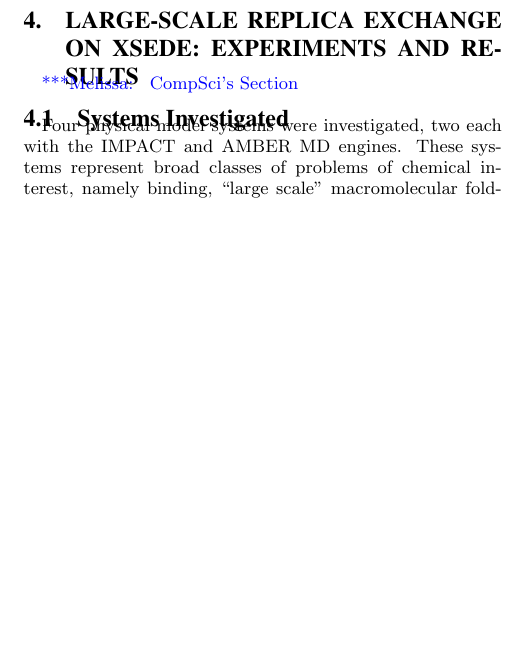
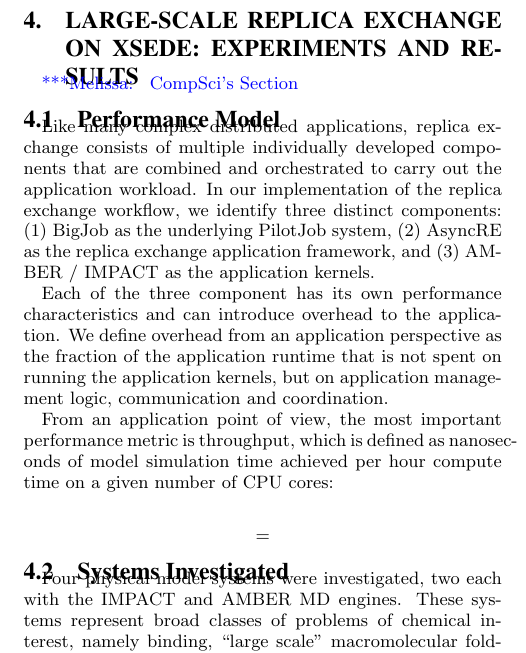
Before and after one commit to saga-project/asyncre-bigjob, a LaTeX paper (papers/2013-cdi-xsede.tex): part of one column of page 7 of 7, cut so that both start at the same text, the shorter picture padded with empty space. Compiled offline with pdfLaTeX.

Commit message:
snapshot

```diff
--- a/papers/2013-cdi-xsede.tex
+++ b/papers/2013-cdi-xsede.tex
@@ -798,6 +798,28 @@ if __name__ == '__main__':
   Results}\label{sec:results}
 \mrnote{ CompSci's Section}
 
+\subsection{Performance Model}
+
+Like many complex distributed applications, replica exchange consists of
+multiple individually developed components that are combined and orchestrated to
+carry out the application workload. In our implementation of the replica
+exchange workflow, we identify three distinct  components: (1) BigJob as the
+underlying PilotJob system, (2) AsyncRE as  the replica exchange application
+framework, and (3) AMBER / IMPACT as the  application kernels.
+
+Each of the three component has its own performance characteristics and
+can introduce overhead to the application. We define overhead from an
+application perspective as the fraction of the application runtime that is
+not spent on running the application kernels, but on application management
+logic, communication and coordination.
+
+From an application point of view, the most important performance metric
+is throughput, which is defined as nanoseconds of model simulation time
+achieved per hour compute time on a given number of CPU cores:
+
+$$ = $$
+
+
 \subsection{Systems Investigated}
 
 Four physical model systems were investigated, two each with the IMPACT and
```
